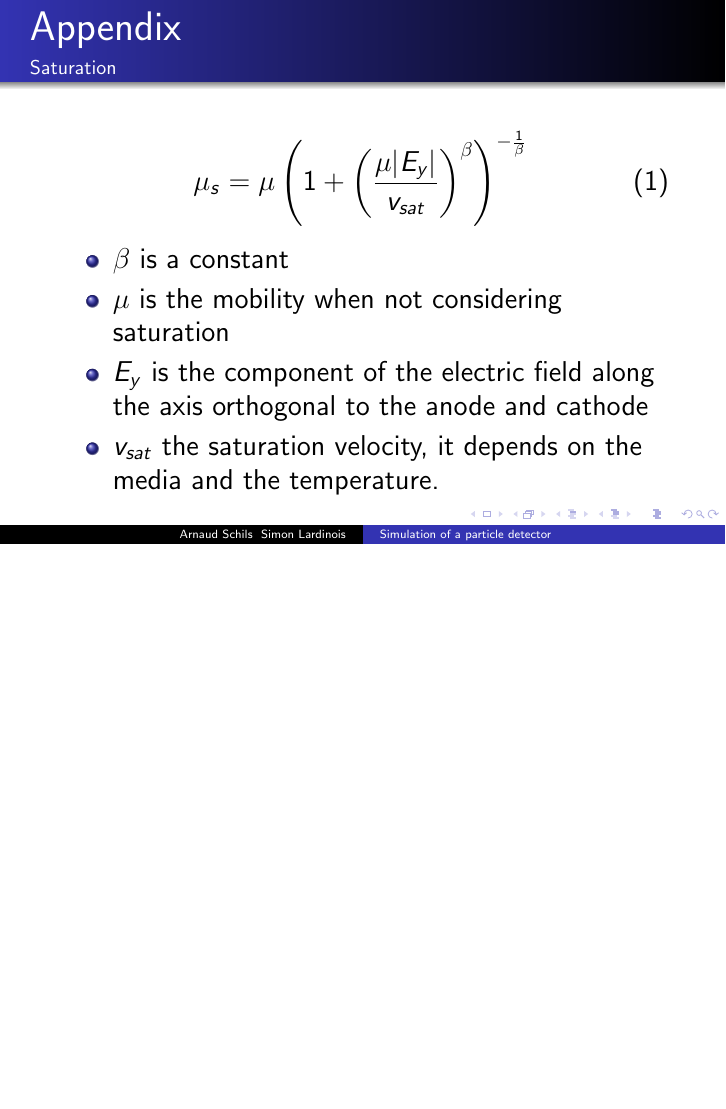
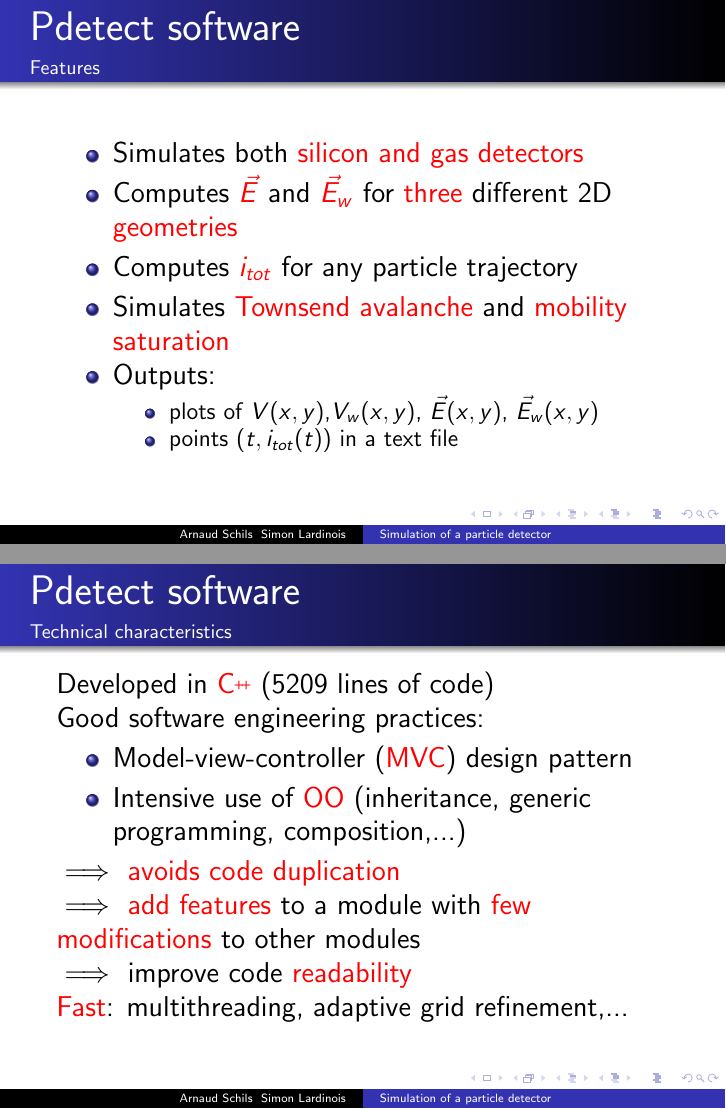
Before and after one commit to aschils/pdetect, LaTeX slides (slides/slides.tex): page 10 of 11 before the commit and pages 10 and 11 of 13 after it, the two joined at a grey line, the shorter picture padded with empty space. Compiled offline with pdfLaTeX.

Commit message:
introducing pdetect

```diff
--- a/slides/slides.tex
+++ b/slides/slides.tex
@@ -6,6 +6,9 @@
 \usepackage{graphicx}
 
 \usetheme{Warsaw}
+
+\newcommand{\CC}{C\nolinebreak\hspace{-.05em}\raisebox{.4ex}{\tiny\bf +}\nolinebreak\hspace{-.10em}\raisebox{.4ex}{\tiny\bf +}}
+
 \begin{document}
 
 \title{Simulation of a particle detector}
@@ -22,0 +24 @@
+  \item The software \textit{pdetect}
@@ -214,6 +220,51 @@ $\implies$ to compute $i$ you need \textcolor{red}{$V$} and \textcolor{red}{$V_w
 
 $\implies$ Solve \textcolor{red}{$\nabla^2 V = 0$} and
 \textcolor{red}{$\nabla^2 V_w = 0$} for corresponding boundary conditions
+
+\end{frame}
+
+\begin{frame}
+  \frametitle{Pdetect software}
+  \framesubtitle{Features}
+
+\begin{itemize}
+  \item Simulates both \textcolor{red}{silicon and gas detectors}
+  \item Computes \textcolor{red}{$\vec{E}$} and \textcolor{red}{$\vec{E}_w$}
+  for \textcolor{red}{three} different 2D \textcolor{red}{geometries}
+  \item Computes \textcolor{red}{$i_{tot}$} for any particle trajectory
+  \item Simulates \textcolor{red}{Townsend avalanche} and \textcolor{red}{mobility saturation}
+  \item Outputs:
+  \begin{itemize}
+      \item plots of $V(x,y)$,$V_w(x,y)$, $\vec{E}(x,y)$, $\vec{E}_w(x,y)$
+      \item points $(t,i_{tot}(t))$ in a text file
+  \end{itemize}
+\end{itemize}
+
+\end{frame}
+
+\begin{frame}
+  \frametitle{Pdetect software}
+  \framesubtitle{Technical characteristics}
+
+\vspace{-1em}
+
+  Developed in \textcolor{red}{\CC} (5209 lines of code)
+
+  Good software engineering practices:
+
+  \begin{itemize}
+    \item Model-view-controller (\textcolor{red}{MVC}) design pattern
+    \item Intensive use of \textcolor{red}{OO} (inheritance, generic programming, composition,...)
+  \end{itemize}
+
+  $\implies$  \textcolor{red}{avoids code duplication}
+
+  $\implies$ \textcolor{red}{add features} to a module with \textcolor{red}{few modifications} to other
+  modules
+
+  $\implies$ improve code \textcolor{red}{readability}
+
+  \textcolor{red}{Fast}: multithreading, adaptive grid refinement,...
 
 \end{frame}
 
```
Also changed, not shown: slides/slides.tex (24 more changed lines).
